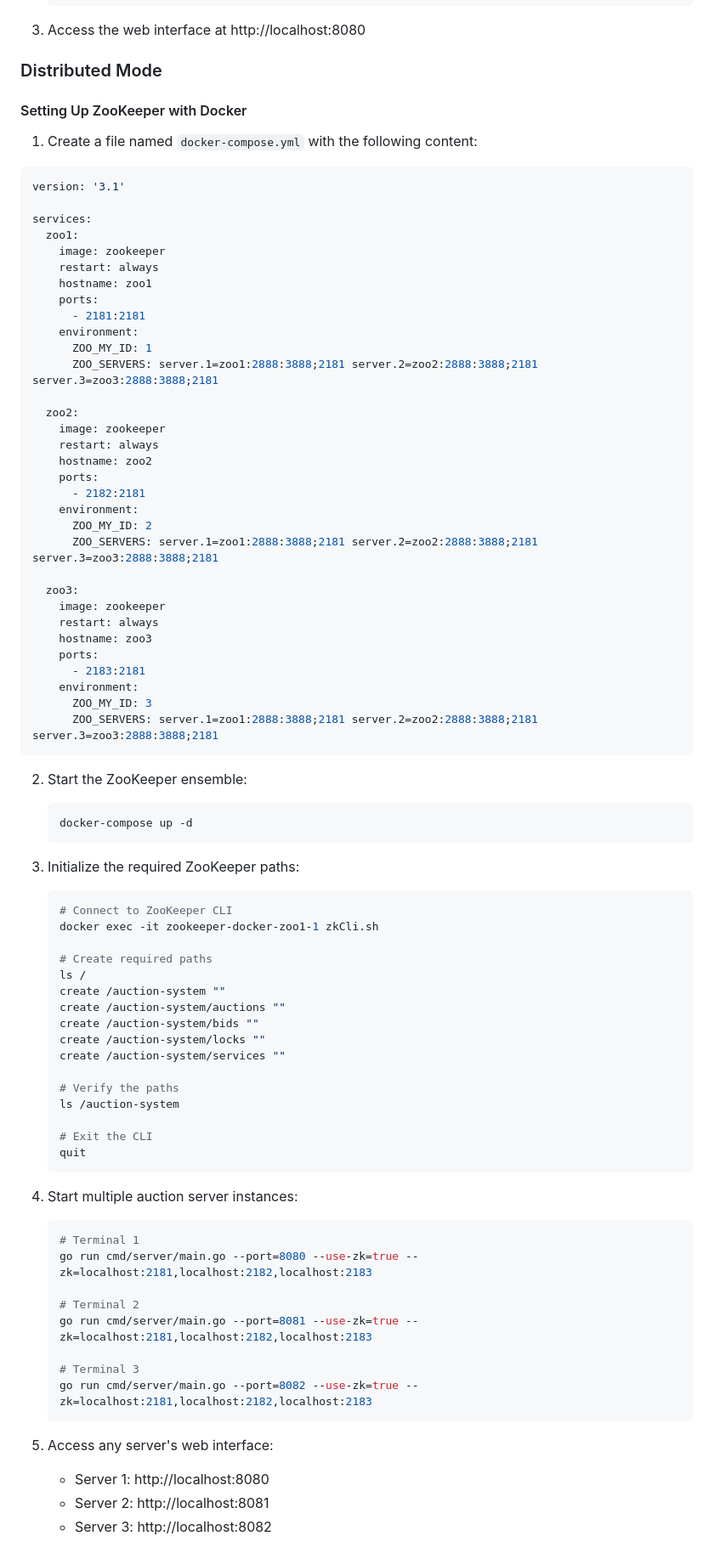
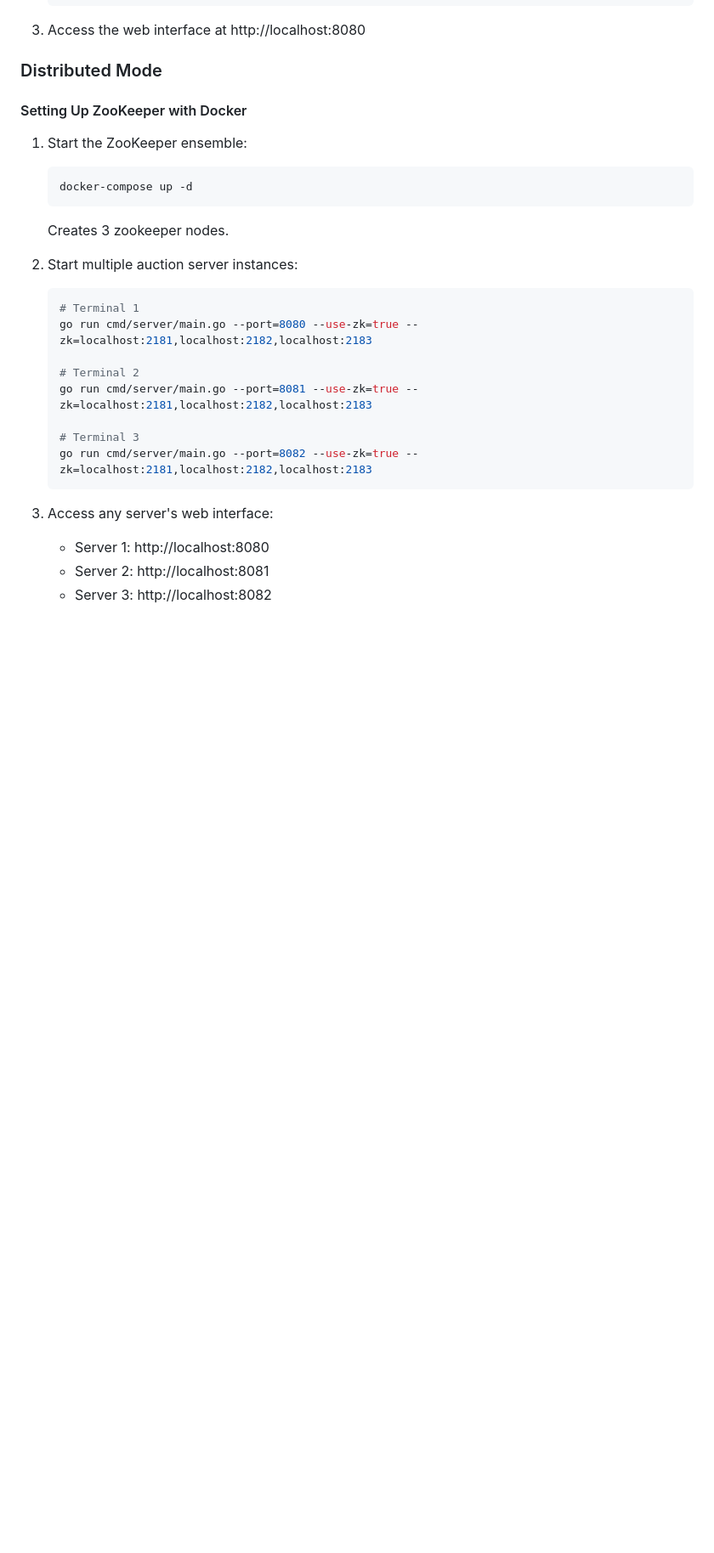
Before and after one commit to PranavGrandhi/Distributed-Auction-System, a Markdown page: README.md, the part around the change. Shown at 85% size. Drawn GitHub-style; blank space fills up the shorter version.

Commit message:
Update ReadMe: docker zookeeper installation

````diff
--- a/README.md
+++ b/README.md
@@ -84,69 +84,13 @@ DISTRIBUTED-AUCTION-SYSTEM/
 
 #### Setting Up ZooKeeper with Docker
 
-1. Create a file named `docker-compose.yml` with the following content:
-
-```yaml
-version: '3.1'
-
-services:
-  zoo1:
-    image: zookeeper
-    restart: always
-    hostname: zoo1
-    ports:
-      - 2181:2181
-    environment:
-      ZOO_MY_ID: 1
-      ZOO_SERVERS: server.1=zoo1:2888:3888;2181 server.2=zoo2:2888:3888;2181 server.3=zoo3:2888:3888;2181
-
-  zoo2:
-    image: zookeeper
-    restart: always
-    hostname: zoo2
-    ports:
-      - 2182:2181
-    environment:
-      ZOO_MY_ID: 2
-      ZOO_SERVERS: server.1=zoo1:2888:3888;2181 server.2=zoo2:2888:3888;2181 server.3=zoo3:2888:3888;2181
-
-  zoo3:
-    image: zookeeper
-    restart: always
-    hostname: zoo3
-    ports:
-      - 2183:2181
-    environment:
-      ZOO_MY_ID: 3
-      ZOO_SERVERS: server.1=zoo1:2888:3888;2181 server.2=zoo2:2888:3888;2181 server.3=zoo3:2888:3888;2181
-```
-
-2. Start the ZooKeeper ensemble:
+1. Start the ZooKeeper ensemble:
    ```bash
    docker-compose up -d
    ```
+   Creates 3 zookeeper nodes.
 
-3. Initialize the required ZooKeeper paths:
-   ```bash
-   # Connect to ZooKeeper CLI
-   docker exec -it zookeeper-docker-zoo1-1 zkCli.sh
-
-   # Create required paths
-   ls /
-   create /auction-system ""
-   create /auction-system/auctions ""
-   create /auction-system/bids ""
-   create /auction-system/locks ""
-   create /auction-system/services ""
-
-   # Verify the paths
-   ls /auction-system
-
-   # Exit the CLI
-   quit
-   ```
-
-4. Start multiple auction server instances:
+2. Start multiple auction server instances:
    ```bash
    # Terminal 1
    go run cmd/server/main.go --port=8080 --use-zk=true --zk=localhost:2181,localhost:2182,localhost:2183
````
